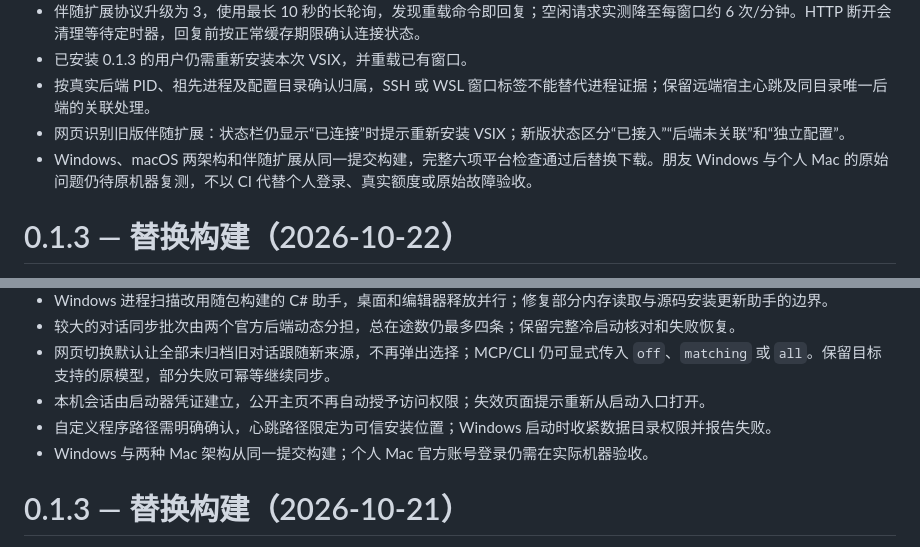
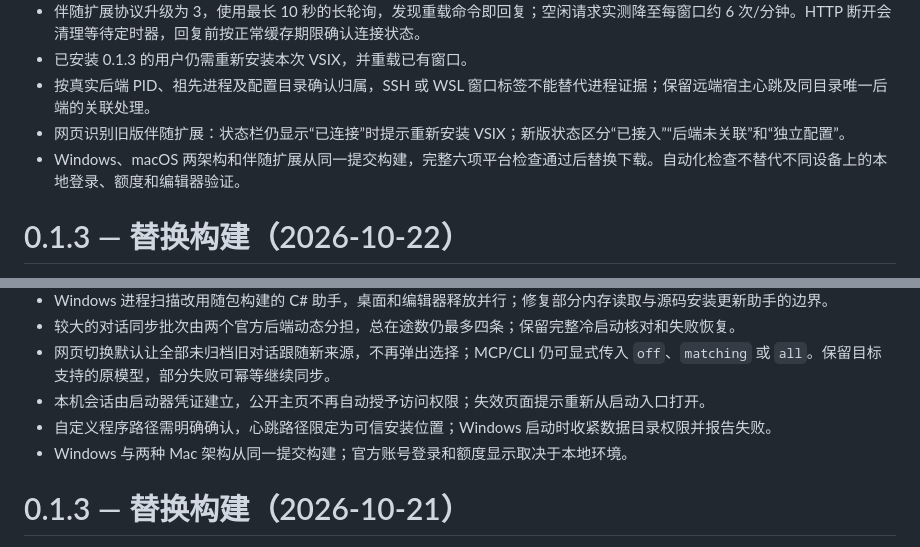
Before and after one commit to zengjiahao-1322/codex-switcher-demo, a Markdown page: CHANGELOG.md, 2 parts joined by grey strips. Drawn GitHub-style.

```diff
--- a/CHANGELOG.md
+++ b/CHANGELOG.md
@@ -7,7 +7,7 @@
 - 已安装 0.1.3 的用户仍需重新安装本次 VSIX，并重载已有窗口。
 - 按真实后端 PID、祖先进程及配置目录确认归属，SSH 或 WSL 窗口标签不能替代进程证据；保留远端宿主心跳及同目录唯一后端的关联处理。
 - 网页识别旧版伴随扩展：状态栏仍显示“已连接”时提示重新安装 VSIX；新版状态区分“已接入”“后端未关联”和“独立配置”。
-- Windows、macOS 两架构和伴随扩展从同一提交构建，完整六项平台检查通过后替换下载。朋友 Windows 与个人 Mac 的原始问题仍待原机器复测，不以 CI 代替个人登录、真实额度或原始故障验收。
+- Windows、macOS 两架构和伴随扩展从同一提交构建，完整六项平台检查通过后替换下载。自动化检查不替代不同设备上的本地登录、额度和编辑器验证。
 
 # 0.1.3 — 替换构建（2026-10-22）
 
@@ -19,7 +19,7 @@
 - 网页切换默认让全部未归档旧对话跟随新来源，不再弹出选择；MCP/CLI 仍可显式传入 `off`、`matching` 或 `all`。保留目标支持的原模型，部分失败可幂等继续同步。
 - 本机会话由启动器凭证建立，公开主页不再自动授予访问权限；失效页面提示重新从启动入口打开。
 - 自定义程序路径需明确确认，心跳路径限定为可信安装位置；Windows 启动时收紧数据目录权限并报告失败。
-- Windows 与两种 Mac 架构从同一提交构建；个人 Mac 官方账号登录仍需在实际机器验收。
+- Windows 与两种 Mac 架构从同一提交构建；官方账号登录和额度显示取决于本地环境。
 
 # 0.1.3 — 替换构建（2026-10-21）
 
```
Also changed, not shown: README.md (+1 -1 lines), docs/RELEASE.md (+4 -4 lines).
